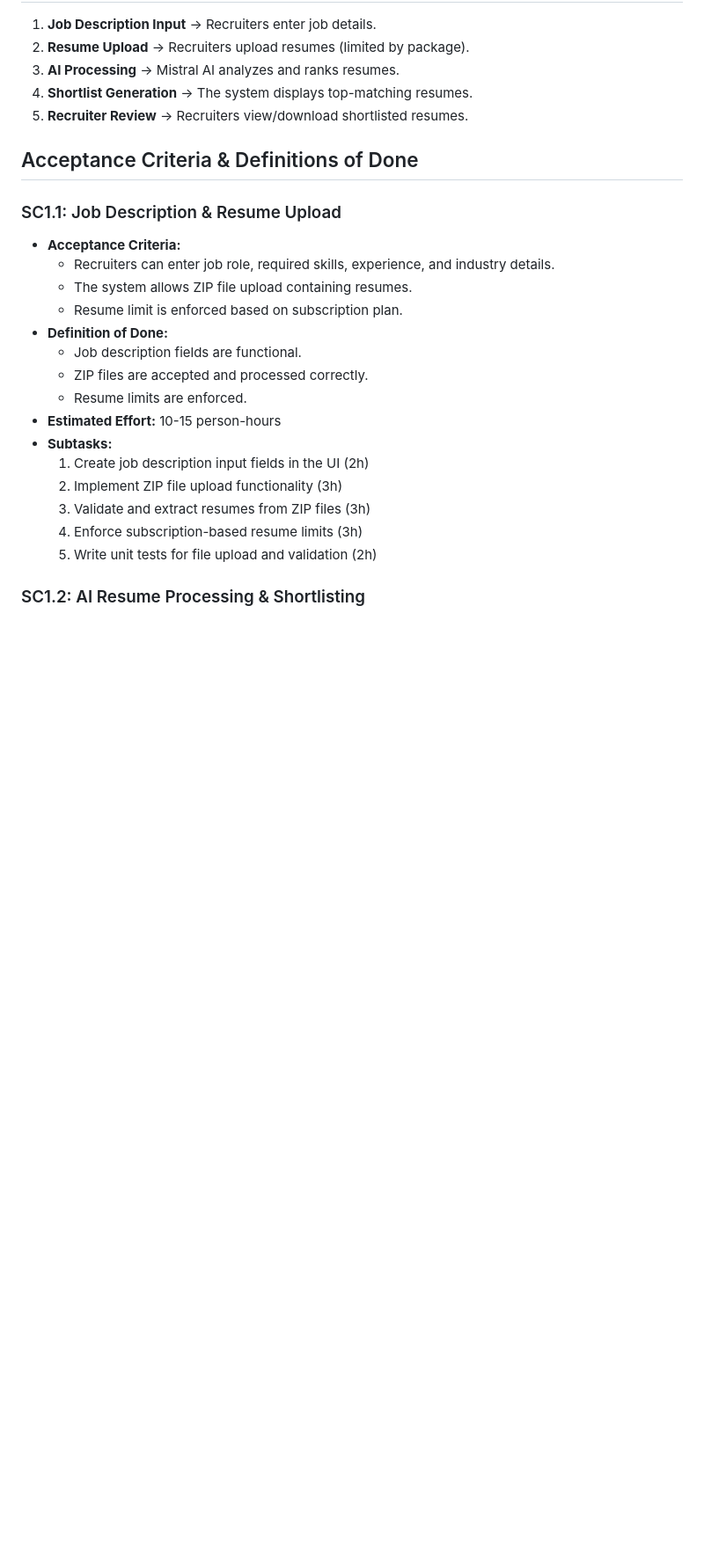
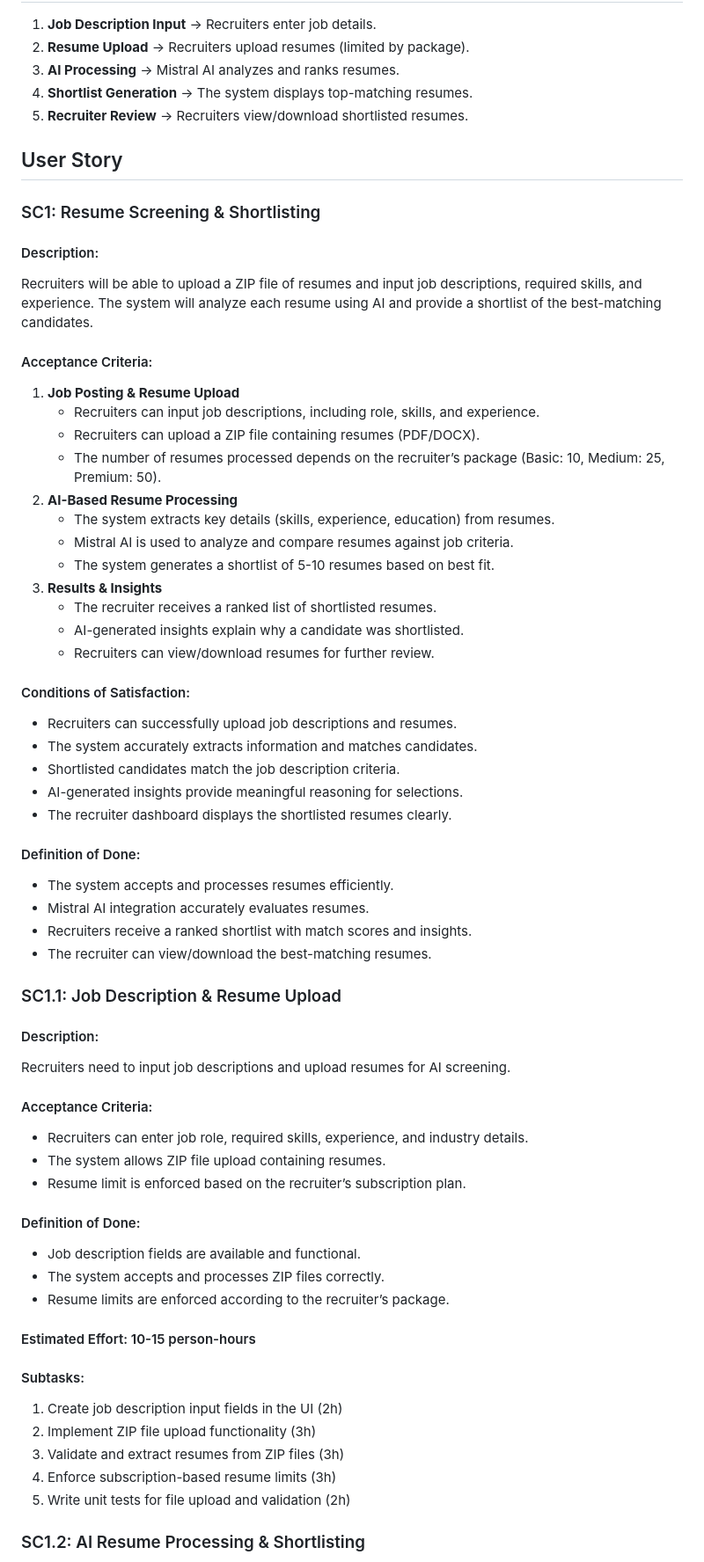
Before and after one commit to Himajachirutha/Resume-Parser, a Markdown page: readme.md, the part around one of its changes. Shown at 88% size. Rendered like a GitHub page; blank space fills up the shorter version.

```diff
--- a/readme.md
+++ b/readme.md
@@ -27,22 +27,59 @@ The AI-Based Resume Screening tool helps recruiters efficiently screen and short
 4. **Shortlist Generation** → The system displays top-matching resumes.
 5. **Recruiter Review** → Recruiters view/download shortlisted resumes.
 
-## Acceptance Criteria & Definitions of Done
+## User Story
+### SC1: Resume Screening & Shortlisting
+#### Description:
+Recruiters will be able to upload a ZIP file of resumes and input job descriptions, required skills, and experience. The system will analyze each resume using AI and provide a shortlist of the best-matching candidates.
+
+#### Acceptance Criteria:
+1. **Job Posting & Resume Upload**
+   - Recruiters can input job descriptions, including role, skills, and experience.
+   - Recruiters can upload a ZIP file containing resumes (PDF/DOCX).
+   - The number of resumes processed depends on the recruiter’s package (Basic: 10, Medium: 25, Premium: 50).
+2. **AI-Based Resume Processing**
+   - The system extracts key details (skills, experience, education) from resumes.
+   - Mistral AI is used to analyze and compare resumes against job criteria.
+   - The system generates a shortlist of 5-10 resumes based on best fit.
+3. **Results & Insights**
+   - The recruiter receives a ranked list of shortlisted resumes.
+   - AI-generated insights explain why a candidate was shortlisted.
+   - Recruiters can view/download resumes for further review.
+
+#### Conditions of Satisfaction:
+- Recruiters can successfully upload job descriptions and resumes.
+- The system accurately extracts information and matches candidates.
+- Shortlisted candidates match the job description criteria.
+- AI-generated insights provide meaningful reasoning for selections.
+- The recruiter dashboard displays the shortlisted resumes clearly.
+
+#### Definition of Done:
+- The system accepts and processes resumes efficiently.
+- Mistral AI integration accurately evaluates resumes.
+- Recruiters receive a ranked shortlist with match scores and insights.
+- The recruiter can view/download the best-matching resumes.
+
 ### SC1.1: Job Description & Resume Upload
-- **Acceptance Criteria:**
-  - Recruiters can enter job role, required skills, experience, and industry details.
-  - The system allows ZIP file upload containing resumes.
-  - Resume limit is enforced based on subscription plan.
-- **Definition of Done:**
-  - Job description fields are functional.
-  - ZIP files are accepted and processed correctly.
-  - Resume limits are enforced.
-- **Estimated Effort:** 10-15 person-hours
-- **Subtasks:**
-  1. Create job description input fields in the UI (2h)
-  2. Implement ZIP file upload functionality (3h)
-  3. Validate and extract resumes from ZIP files (3h)
-  4. Enforce subscription-based resume limits (3h)
-  5. Write unit tests for file upload and validation (2h)
+#### Description:
+Recruiters need to input job descriptions and upload resumes for AI screening.
+
+#### Acceptance Criteria:
+- Recruiters can enter job role, required skills, experience, and industry details.
+- The system allows ZIP file upload containing resumes.
+- Resume limit is enforced based on the recruiter’s subscription plan.
+
+#### Definition of Done:
+- Job description fields are available and functional.
+- The system accepts and processes ZIP files correctly.
+- Resume limits are enforced according to the recruiter’s package.
+
+#### Estimated Effort: 10-15 person-hours
+
+#### Subtasks:
+1. Create job description input fields in the UI (2h)
+2. Implement ZIP file upload functionality (3h)
+3. Validate and extract resumes from ZIP files (3h)
+4. Enforce subscription-based resume limits (3h)
+5. Write unit tests for file upload and validation (2h)
 
 ### SC1.2: AI Resume Processing & Shortlisting
```
Also changed, not shown: other parts of readme.md (+62 -44 lines).
